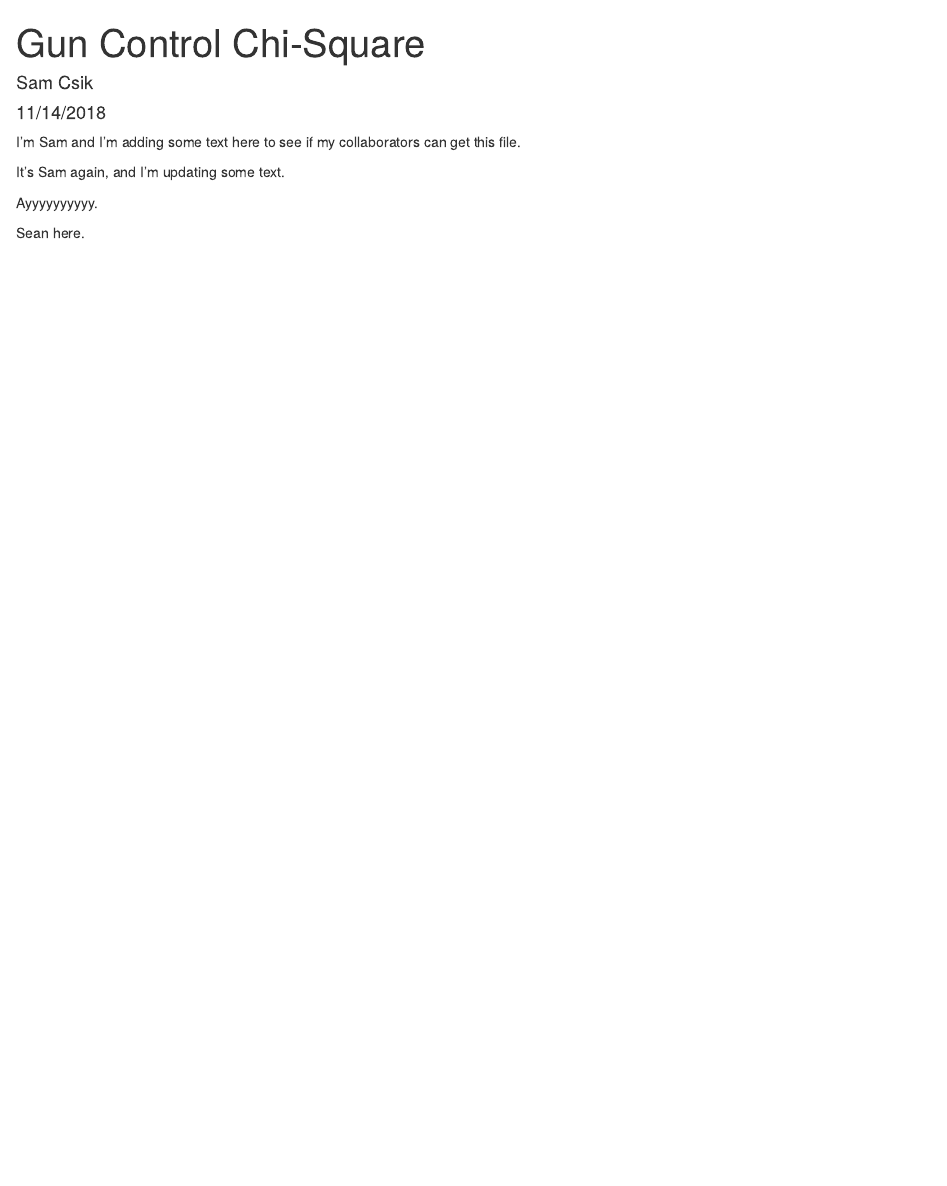
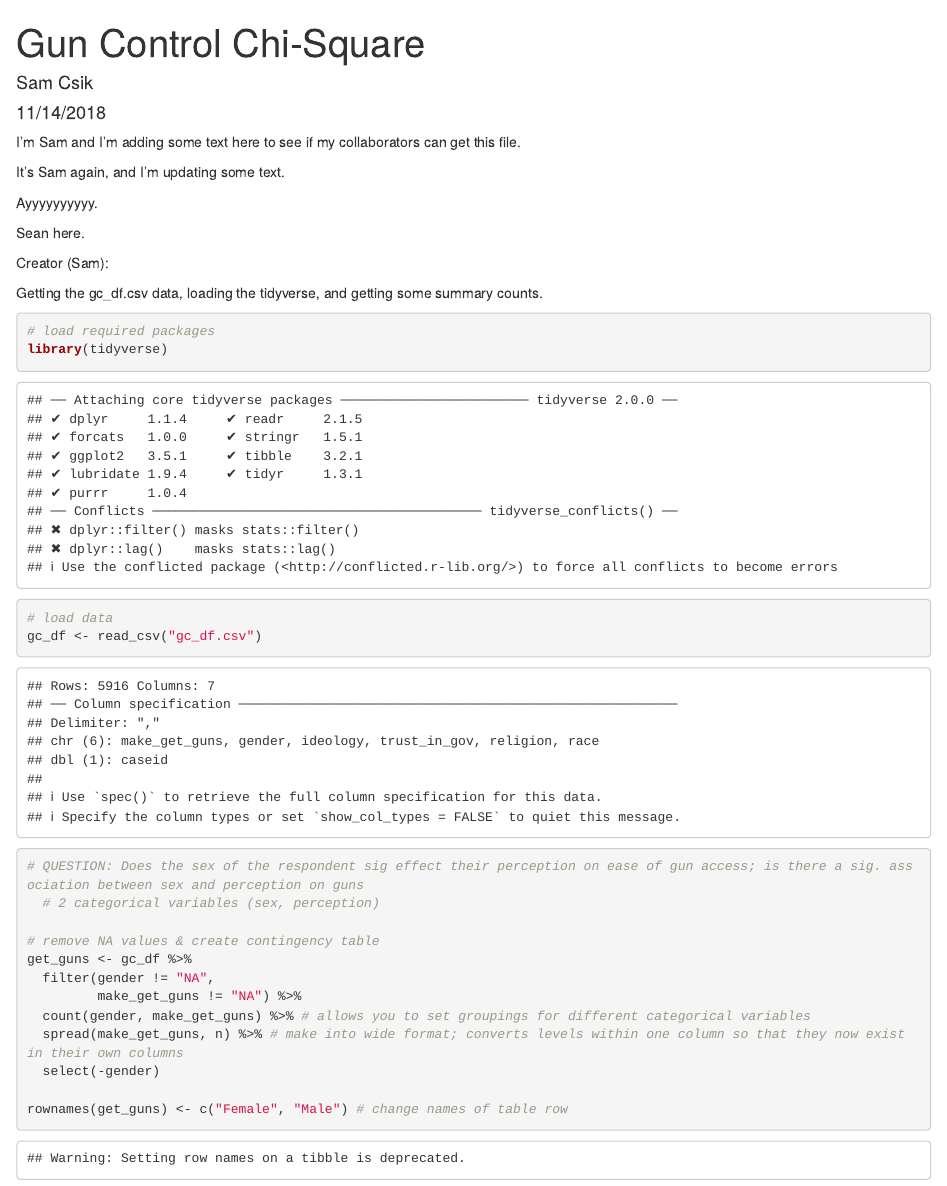
Before and after one commit to samanthacsik/ESM206-lab7-sam, an R Markdown document (ESM_lab7_code.Rmd): the page in a window 1100 px wide, from its top. Rendered offline with R 4.5, knitr and Pandoc, with nearby package versions.

Commit message:
created contingency table of gun control opinion counts for males and females (Sam Csik)

````diff
--- a/ESM_lab7_code.Rmd
+++ b/ESM_lab7_code.Rmd
@@ -16,3 +16,28 @@ It's Sam again, and I'm updating some text.
 Ayyyyyyyyyy.
 
 Sean here.
+
+Creator (Sam):
+
+Getting the gc_df.csv data, loading the tidyverse, and getting some summary counts.
+
+```{r}
+# load required packages
+library(tidyverse)
+
+# load data
+gc_df <- read_csv("gc_df.csv")
+
+# QUESTION: Does the sex of the respondent sig effect their perception on ease of gun access; is there a sig. association between sex and perception on guns
+  # 2 categorical variables (sex, perception)
+
+# remove NA values & create contingency table
+get_guns <- gc_df %>%
+  filter(gender != "NA",
+         make_get_guns != "NA") %>%
+  count(gender, make_get_guns) %>% # allows you to set groupings for different categorical variables
+  spread(make_get_guns, n) %>% # make into wide format; converts levels within one column so that they now exist in their own columns
+  select(-gender)
+
+rownames(get_guns) <- c("Female", "Male") # change names of table row
+```
````
